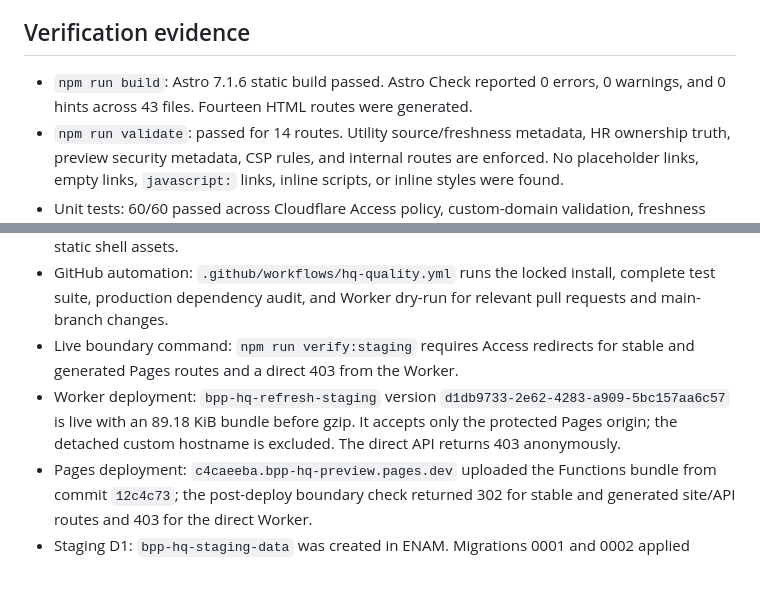
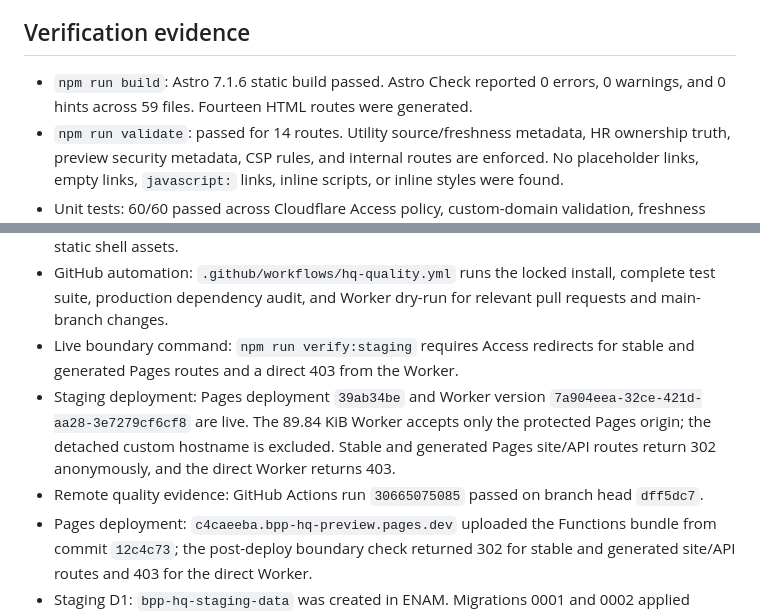
Before and after one commit to BuildwithBPP/bpp-tools, a Markdown page: hq/docs/implementation-report.md, 2 parts joined by grey strips. GitHub-like rendering; blank space fills up the shorter version.

Commit message:
docs(hq): record connector readiness deployment

```diff
--- a/hq/docs/implementation-report.md
+++ b/hq/docs/implementation-report.md
@@ -123,12 +123,13 @@ The Astro build fails when required fields are missing, AI Jumpstart terms drift
 
 ## Verification evidence
 
-- `npm run build`: Astro 7.1.6 static build passed. Astro Check reported 0 errors, 0 warnings, and 0 hints across 43 files. Fourteen HTML routes were generated.
+- `npm run build`: Astro 7.1.6 static build passed. Astro Check reported 0 errors, 0 warnings, and 0 hints across 59 files. Fourteen HTML routes were generated.
 - `npm run validate`: passed for 14 routes. Utility source/freshness metadata, HR ownership truth, preview security metadata, CSP rules, and internal routes are enforced. No placeholder links, empty links, `javascript:` links, inline scripts, or inline styles were found.
 - Unit tests: 60/60 passed across Cloudflare Access policy, custom-domain validation, freshness behavior, exact 71-file catalog coverage, proposed department routing, refresh history, failure recovery, source-envelope integrity, connector-disabled behavior, exact-owner authorization, exact multi-host origin policy, schedules, direct adapters, pagination, GitHub App authentication, encrypted credentials, protected missing-configuration diagnostics, QuickBooks stored-token readiness, post-refresh history confirmation, the same-origin Pages proxy, fail-closed staging-boundary checks, production environment separation, infrastructure-secret preservation, and static shell assets.
 - GitHub automation: `.github/workflows/hq-quality.yml` runs the locked install, complete test suite, production dependency audit, and Worker dry-run for relevant pull requests and main-branch changes.
 - Live boundary command: `npm run verify:staging` requires Access redirects for stable and generated Pages routes and a direct 403 from the Worker.
-- Worker deployment: `bpp-hq-refresh-staging` version `d1db9733-2e62-4283-a909-5bc157aa6c57` is live with an 89.18 KiB bundle before gzip. It accepts only the protected Pages origin; the detached custom hostname is excluded. The direct API returns 403 anonymously.
+- Staging deployment: Pages deployment `39ab34be` and Worker version `7a904eea-32ce-421d-aa28-3e7279cf6cf8` are live. The 89.84 KiB Worker accepts only the protected Pages origin; the detached custom hostname is excluded. Stable and generated Pages site/API routes return 302 anonymously, and the direct Worker returns 403.
+- Remote quality evidence: GitHub Actions run `30665075085` passed on branch head `dff5dc7`.
 - Pages deployment: `c4caeeba.bpp-hq-preview.pages.dev` uploaded the Functions bundle from commit `12c4c73`; the post-deploy boundary check returned 302 for stable and generated site/API routes and 403 for the direct Worker.
 - Staging D1: `bpp-hq-staging-data` was created in ENAM. Migrations 0001 and 0002 applied successfully and the remote schema contains `refresh_jobs`, `snapshots`, `source_status`, and `connector_credentials`.
 - Responsive check: the Technical Landscape has no page-level horizontal overflow at 1440 or 390 pixels. The mobile shell and wide repository tables remain usable.
```
